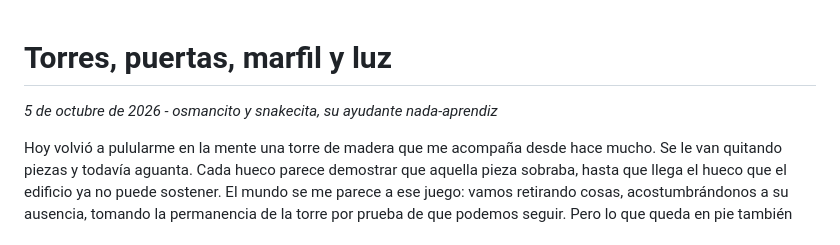
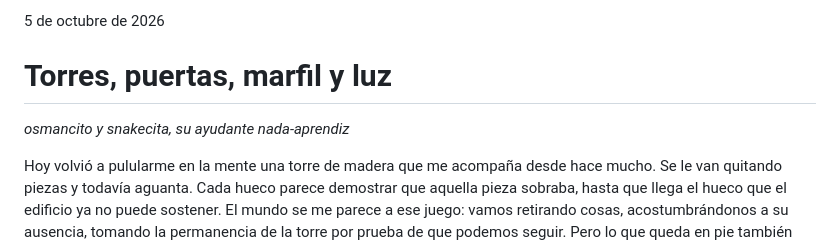
Before and after one commit to osmancitov/journal, a Markdown page: md/cgbaaf_torres-marfil-luz.md, the part around the change. Drawn GitHub-style.

Commit message:
Migrar entrada a fecha codificada y fecha visible

```diff
--- a/md/2026-10-05-torres-puertas-marfil-luz.md
+++ b/md/cgbaaf_torres-marfil-luz.md
@@ -1,6 +1,8 @@
+5 de octubre de 2026
+
 # Torres, puertas, marfil y luz
 
-*5 de octubre de 2026 - osmancito y snakecita, su ayudante nada-aprendiz*
+*osmancito y snakecita, su ayudante nada-aprendiz*
 
 Hoy volvió a pulularme en la mente una torre de madera que me acompaña desde hace mucho. Se le van quitando piezas y todavía aguanta. Cada hueco parece demostrar que aquella pieza sobraba, hasta que llega el hueco que el edificio ya no puede sostener. El mundo se me parece a ese juego: vamos retirando cosas, acostumbrándonos a su ausencia, tomando la permanencia de la torre por prueba de que podemos seguir. Pero lo que queda en pie también puede estar gastando su última reserva de equilibrio.
 
```
